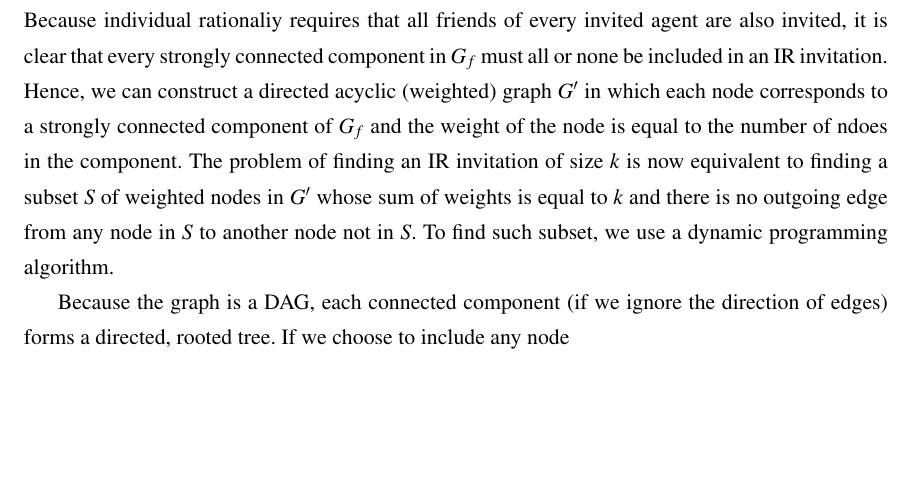
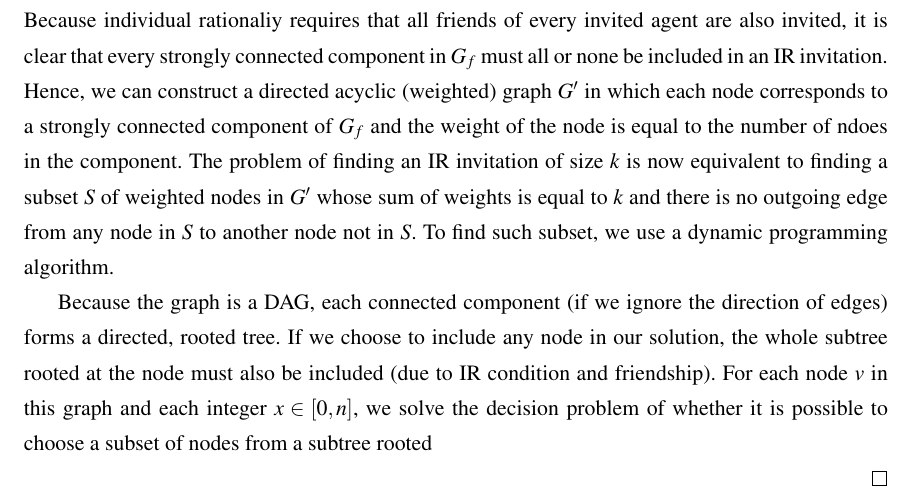
Before and after one commit to haden-tempo/thesis, a LaTeX thesis (main/thesis.tex, which reads main/500_SIP.tex): part of page 75 of 111, cut so that both start at the same text, the shorter picture padded with empty space. Compiled offline with pdfLaTeX.

Commit message:
(auto save via cron)

```diff
--- a/main/500_SIP.tex
+++ b/main/500_SIP.tex
@@ -132,7 +132,7 @@ Without loss of generality, we can assume that every agent approves size $k$. Ot
 
 	Let us construct a (directed) ``friend graph'' ($G_f$) in which nodes represent agents and edges represent (directed) friend relationship such that there is an edge from node $i$ to node $j$ if and only if $j \in F_i$. Clearly, there is a one-to-one correspondence between an invitation and a subset of nodes -- we shall interchangeably refer to a subset of agents or a subset of nodes as an IR invitation. Because individual rationaliy requires that all friends of every invited agent are also invited, it is clear that every strongly connected component in $G_f$ must all or none be included in an IR invitation. Hence, we can construct a directed acyclic (weighted) graph $G'$ in which each node corresponds to a strongly connected component of $G_f$ and the weight of the node is equal to the number of ndoes in the component. The problem of finding an IR invitation of size $k$ is now equivalent to finding a subset $S$ of weighted nodes in $G'$ whose sum of weights is equal to $k$ and there is no outgoing edge from any node in $S$ to another node not in $S$. To find such subset, we use a dynamic programming algorithm.
 
-	Because the graph is a DAG, each connected component (if we ignore the direction of edges) forms a directed, rooted tree. If we choose to include any node
+	Because the graph is a DAG, each connected component (if we ignore the direction of edges) forms a directed, rooted tree. If we choose to include any node in our solution, the whole subtree rooted at the node must also be included (due to IR condition and friendship). For each node $v$ in this graph and each integer $x\in [0,n]$, we solve the decision problem of whether it is possible to choose a subset of nodes from a subtree rooted
 
 
 %TODO 01
```
